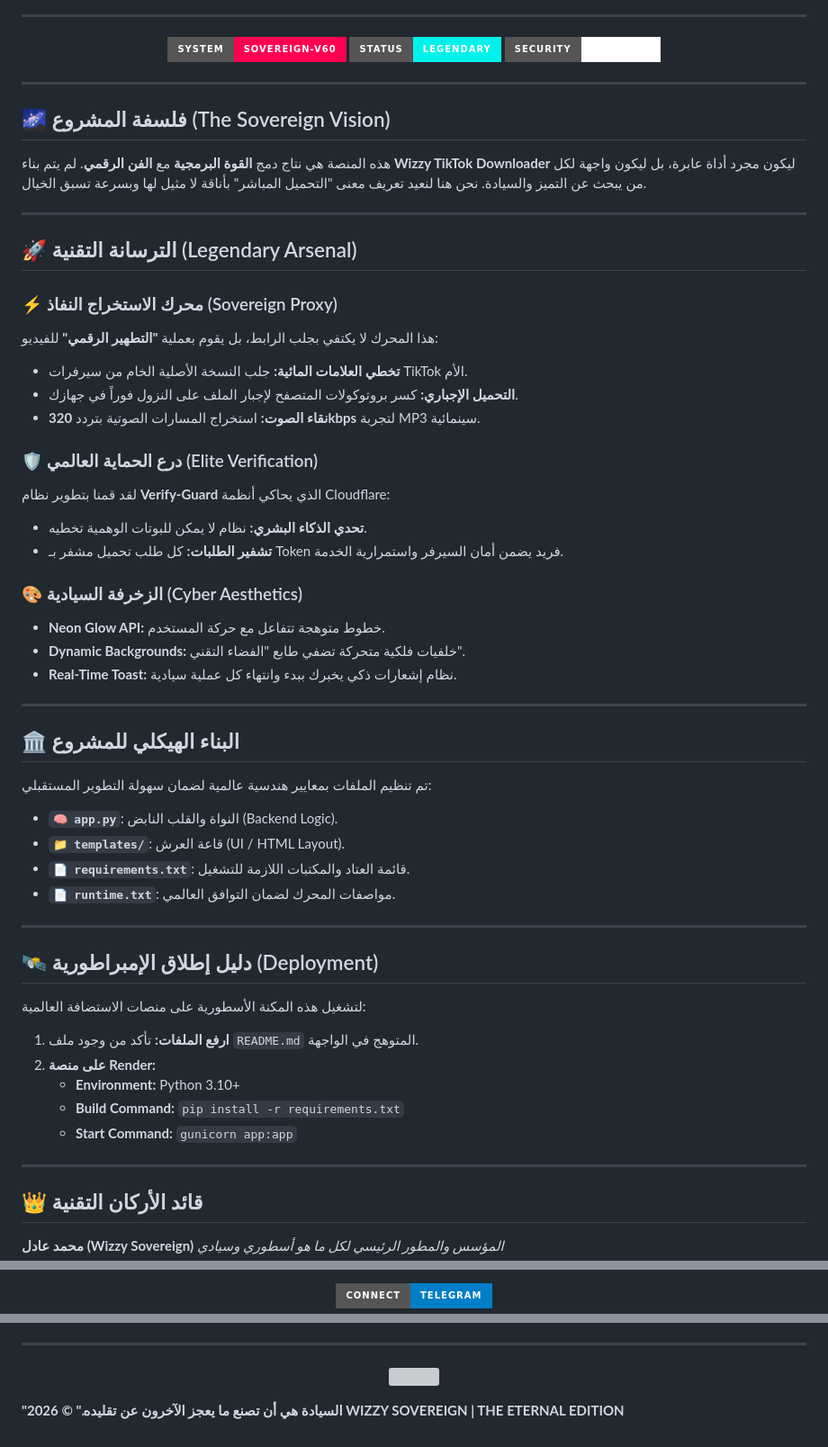
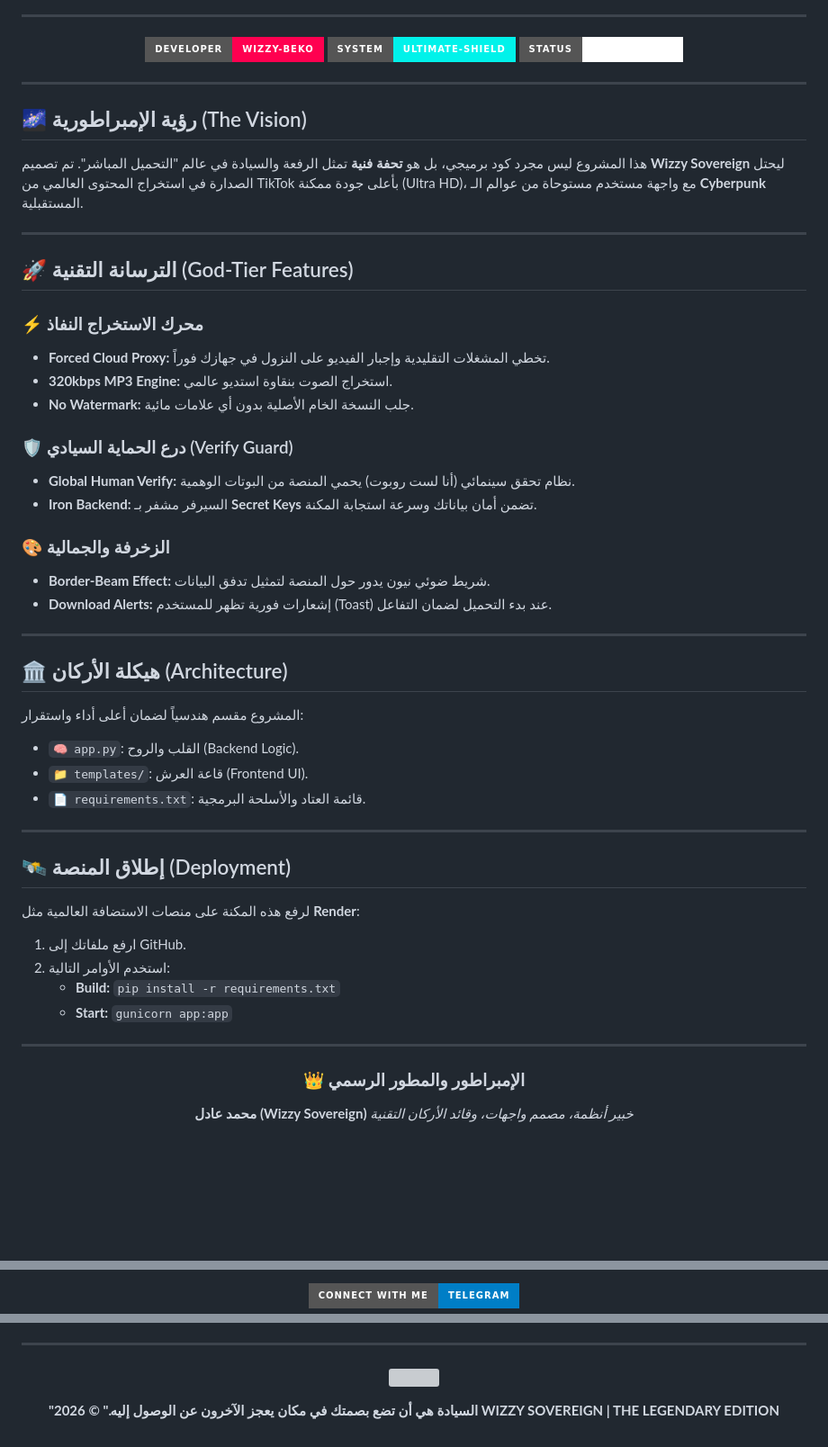
Before and after one commit to Mido0998-11/Telegram-, a Markdown page: README.md, 3 parts joined by grey strips. Shown at 90% size. Drawn GitHub-style; badges without logos; blank space fills up the shorter version; grey boxes are pictures that could not be loaded.

```diff
--- a/README.md
+++ b/README.md
@@ -36,62 +12,57 @@
 ---
 
 <p align="center">
-  <img src="https://img.shields.io/badge/System-Sovereign--V60-ff0050?style=for-the-badge&logo=probot" />
-  <img src="https://img.shields.io/badge/Status-Legendary-00f2ea?style=for-the-badge&logo=render" />
-  <img src="https://img.shields.io/badge/Security-Fortress-white?style=for-the-badge&logo=google-cloud" />
+  <img src="https://img.shields.io/badge/DEVELOPER-WIZZY--BEKO-ff0050?style=for-the-badge&logo=probot&logoColor=white" />
+  <img src="https://img.shields.io/badge/SYSTEM-ULTIMATE--SHIELD-00f2ea?style=for-the-badge&logo=shield" />
+  <img src="https://img.shields.io/badge/STATUS-OPERATIONAL-white?style=for-the-badge&logo=render&logoColor=black" />
 </p>
 
 ---
 
 </div>
 
-## 🌌 فلسفة المشروع (The Sovereign Vision)
-هذه المنصة هي نتاج دمج **القوة البرمجية** مع **الفن الرقمي**. لم يتم بناء **Wizzy TikTok Downloader** ليكون مجرد أداة عابرة، بل ليكون واجهة لكل من يبحث عن التميز والسيادة. نحن هنا لنعيد تعريف معنى "التحميل المباشر" بأناقة لا مثيل لها وبسرعة تسبق الخيال.
+## 🌌 رؤية الإمبراطورية (The Vision)
+هذا المشروع ليس مجرد كود برميجي، بل هو **تحفة فنية** تمثل الرفعة والسيادة في عالم "التحميل المباشر". تم تصميم **Wizzy Sovereign** ليحتل الصدارة في استخراج المحتوى العالمي من TikTok بأعلى جودة ممكنة (Ultra HD)، مع واجهة مستخدم مستوحاة من عوالم الـ **Cyberpunk** المستقبلية.
 
 ---
 
-## 🚀 الترسانة التقنية (Legendary Arsenal)
+## 🚀 الترسانة التقنية (God-Tier Features)
 
-### ⚡ محرك الاستخراج النفاذ (Sovereign Proxy)
-هذا المحرك لا يكتفي بجلب الرابط، بل يقوم بعملية **"التطهير الرقمي"** للفيديو:
-- **تخطي العلامات المائية:** جلب النسخة الأصلية الخام من سيرفرات TikTok الأم.
-- **التحميل الإجباري:** كسر بروتوكولات المتصفح لإجبار الملف على النزول فوراً في جهازك.
-- **نقاء الصوت:** استخراج المسارات الصوتية بتردد **320kbps** لتجربة MP3 سينمائية.
+### ⚡ محرك الاستخراج النفاذ
+* **Forced Cloud Proxy:** تخطي المشغلات التقليدية وإجبار الفيديو على النزول في جهازك فوراً.
+* **320kbps MP3 Engine:** استخراج الصوت بنقاوة استديو عالمي.
+* **No Watermark:** جلب النسخة الخام الأصلية بدون أي علامات مائية.
 
-### 🛡️ درع الحماية العالمي (Elite Verification)
-لقد قمنا بتطوير نظام **Verify-Guard** الذي يحاكي أنظمة Cloudflare:
-- **تحدي الذكاء البشري:** نظام لا يمكن للبوتات الوهمية تخطيه.
-- **تشفير الطلبات:** كل طلب تحميل مشفر بـ Token فريد يضمن أمان السيرفر واستمرارية الخدمة.
+### 🛡️ درع الحماية السيادي (Verify Guard)
+* **Global Human Verify:** نظام تحقق سينمائي (أنا لست روبوت) يحمي المنصة من البوتات الوهمية.
+* **Iron Backend:** السيرفر مشفر بـ **Secret Keys** تضمن أمان بياناتك وسرعة استجابة المكنة.
 
-### 🎨 الزخرفة السيادية (Cyber Aesthetics)
-- **Neon Glow API:** خطوط متوهجة تتفاعل مع حركة المستخدم.
-- **Dynamic Backgrounds:** خلفيات فلكية متحركة تضفي طابع "الفضاء التقني".
-- **Real-Time Toast:** نظام إشعارات ذكي يخبرك ببدء وانتهاء كل عملية سيادية.
+### 🎨 الزخرفة والجمالية
+* **Border-Beam Effect:** شريط ضوئي نيون يدور حول المنصة لتمثيل تدفق البيانات.
+* **Download Alerts:** إشعارات فورية تظهر للمستخدم (Toast) عند بدء التحميل لضمان التفاعل.
 
 ---
 
-## 🏛️ البناء الهيكلي للمشروع
-تم تنظيم الملفات بمعايير هندسية عالمية لضمان سهولة التطوير المستقبلي:
-
-* **`🧠 app.py`**: النواة والقلب النابض (Backend Logic).
-* **`📁 templates/`**: قاعة العرش (UI / HTML Layout).
-* **`📄 requirements.txt`**: قائمة العتاد والمكتبات اللازمة للتشغيل.
-* **`📄 runtime.txt`**: مواصفات المحرك لضمان التوافق العالمي.
+## 🏛️ هيكلة الأركان (Architecture)
+المشروع مقسم هندسياً لضمان أعلى أداء واستقرار:
+* `🧠 app.py`: القلب والروح (Backend Logic).
+* `📁 templates/`: قاعة العرش (Frontend UI).
+* `📄 requirements.txt`: قائمة العتاد والأسلحة البرمجية.
 
 ---
 
-## 🛰️ دليل إطلاق الإمبراطورية (Deployment)
-لتشغيل هذه المكنة الأسطورية على منصات الاستضافة العالمية:
-
-1. **ارفع الملفات:** تأكد من وجود ملف `README.md` المتوهج في الواجهة.
-2. **على منصة Render:**
-   - **Environment:** Python 3.10+
-   - **Build Command:** `pip install -r requirements.txt`
-   - **Start Command:** `gunicorn app:app`
+## 🛰️ إطلاق المنصة (Deployment)
+لرفع هذه المكنة على منصات الاستضافة العالمية مثل **Render**:
+1. ارفع ملفاتك إلى GitHub.
+2. استخدم الأوامر التالية:
+   * **Build:** `pip install -r requirements.txt`
+   * **Start:** `gunicorn app:app`
 
 ---
 
-## 👑 قائد الأركان التقنية
+<div align="center">
+
+### 👑 الإمبراطور والمطور الرسمي
 **محمد عادل (Wizzy Sovereign)**
-*المؤسس والمطور الرئيسي لكل ما هو أسطوري وسيادي*
+*خبير أنظمة، مصمم واجهات، وقائد الأركان التقنية*
 
@@ -99,3 +70,3 @@
   <a href="https://t.me/wizzy_dv_sd">
-    <img src="https://img.shields.io/badge/Connect-Telegram-blue?style=for-the-badge&logo=telegram&logoColor=white" />
+    <img src="https://img.shields.io/badge/Connect_With_Me-Telegram-blue?style=for-the-badge&logo=telegram" />
   </a>
@@ -107,7 +78,7 @@
   <img src="https://raw.githubusercontent.com/andreasbm/readme/master/assets/lines/rainbow.png" width="100%">
 </p>
 
-**"السيادة هي أن تصنع ما يعجز الآخرون عن تقليده."**
-**© 2026 WIZZY SOVEREIGN | THE ETERNAL EDITION**
+**"السيادة هي أن تضع بصمتك في مكان يعجز الآخرون عن الوصول إليه."**
+**© 2026 WIZZY SOVEREIGN | THE LEGENDARY EDITION**
 
 </div>
```
Also changed, not shown: other parts of README.md (+8 -32 lines).
